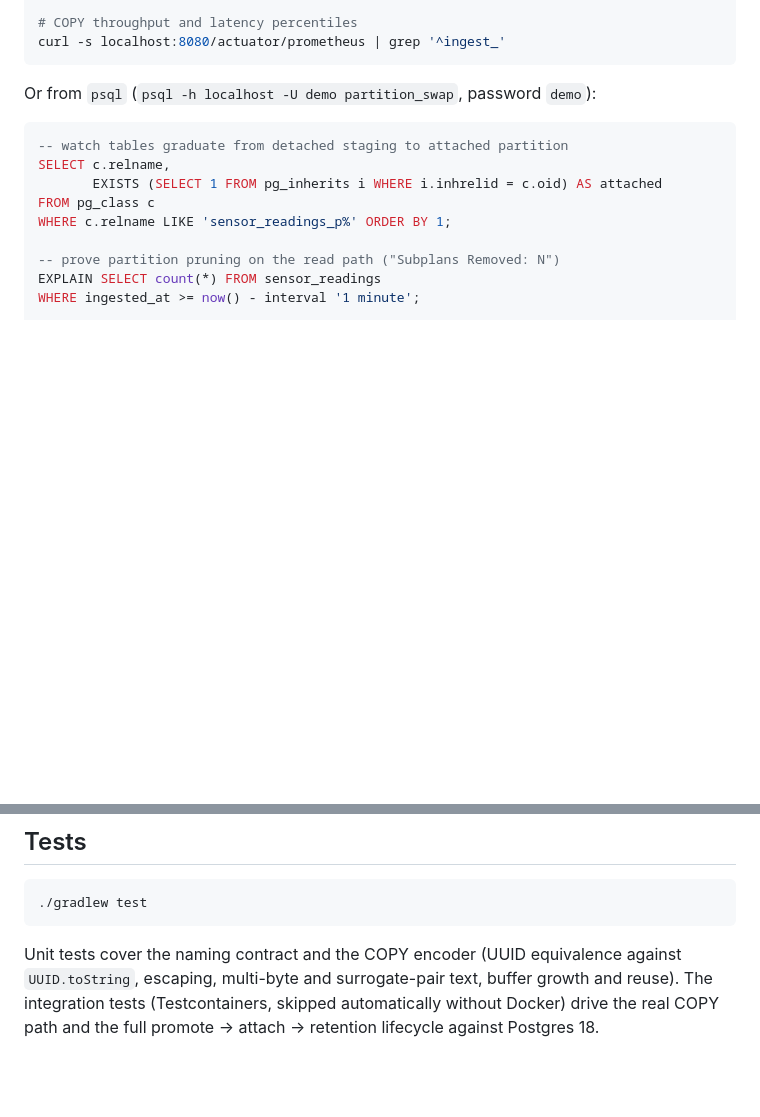
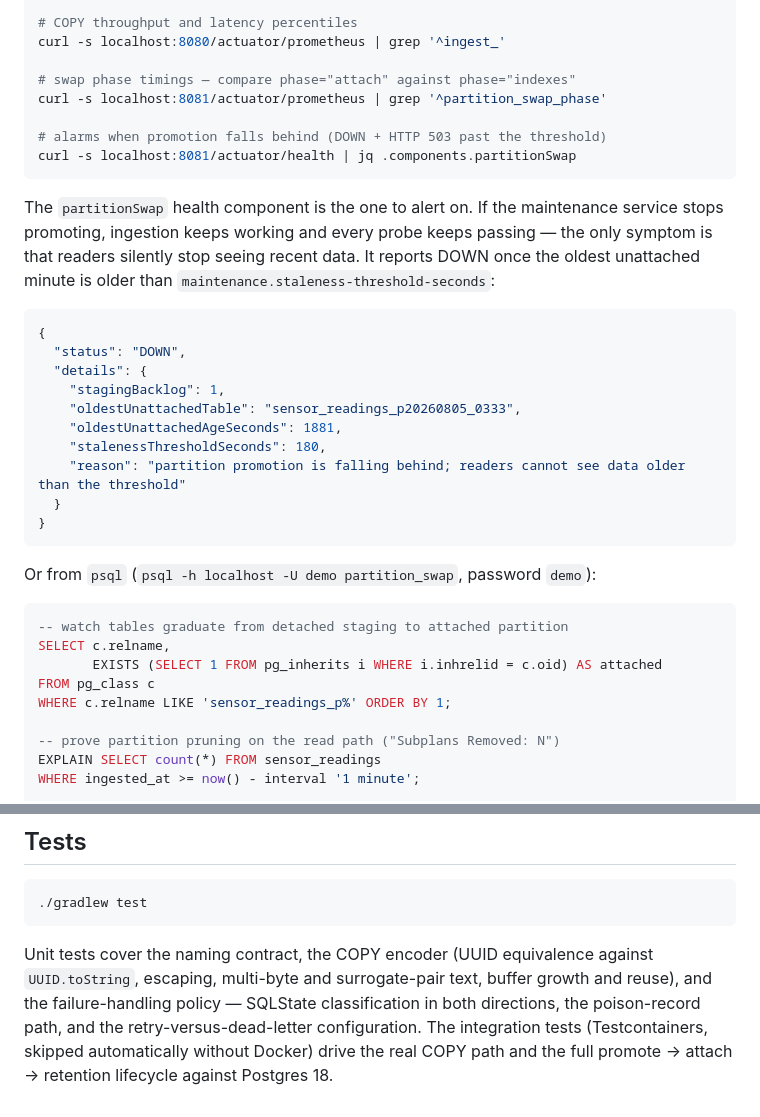
Before and after one commit to StevenPG/DemosAndArticleContent, a Markdown page: blog/zero-downtime-partition-swap/README.md, 2 parts joined by grey strips. Rendered like a GitHub page; blank space fills up the shorter version.

Commit message:
Document the swap meters and the staleness health check in the README
Co-Authored-By: Claude Opus 5 <noreply@anthropic.com>
Claude-Session: https://claude.ai/code/session_01Uxjj6nzn1AX9trT2tDEDVV

````diff
--- a/blog/zero-downtime-partition-swap/README.md
+++ b/blog/zero-downtime-partition-swap/README.md
@@ -80,6 +80,31 @@ curl -s "localhost:8081/api/readings/stats?minutes=10" | jq
 
 # COPY throughput and latency percentiles
 curl -s localhost:8080/actuator/prometheus | grep '^ingest_'
+
+# swap phase timings — compare phase="attach" against phase="indexes"
+curl -s localhost:8081/actuator/prometheus | grep '^partition_swap_phase'
+
+# alarms when promotion falls behind (DOWN + HTTP 503 past the threshold)
+curl -s localhost:8081/actuator/health | jq .components.partitionSwap
+```
+
+The `partitionSwap` health component is the one to alert on. If the
+maintenance service stops promoting, ingestion keeps working and every probe
+keeps passing — the only symptom is that readers silently stop seeing recent
+data. It reports DOWN once the oldest unattached minute is older than
+`maintenance.staleness-threshold-seconds`:
+
+```json
+{
+  "status": "DOWN",
+  "details": {
+    "stagingBacklog": 1,
+    "oldestUnattachedTable": "sensor_readings_p20260805_0333",
+    "oldestUnattachedAgeSeconds": 1881,
+    "stalenessThresholdSeconds": 180,
+    "reason": "partition promotion is falling behind; readers cannot see data older than the threshold"
+  }
+}
 ```
 
 Or from `psql` (`psql -h localhost -U demo partition_swap`, password `demo`):
@@ -147,8 +172,10 @@ kafka-console-consumer.sh --bootstrap-server localhost:9092 \
 ./gradlew test
 ```
 
-Unit tests cover the naming contract and the COPY encoder (UUID equivalence
+Unit tests cover the naming contract, the COPY encoder (UUID equivalence
 against `UUID.toString`, escaping, multi-byte and surrogate-pair text, buffer
-growth and reuse). The integration tests (Testcontainers, skipped automatically
+growth and reuse), and the failure-handling policy — SQLState classification
+in both directions, the poison-record path, and the retry-versus-dead-letter
+configuration. The integration tests (Testcontainers, skipped automatically
 without Docker) drive the real COPY path and the full promote → attach →
 retention lifecycle against Postgres 18.
````
